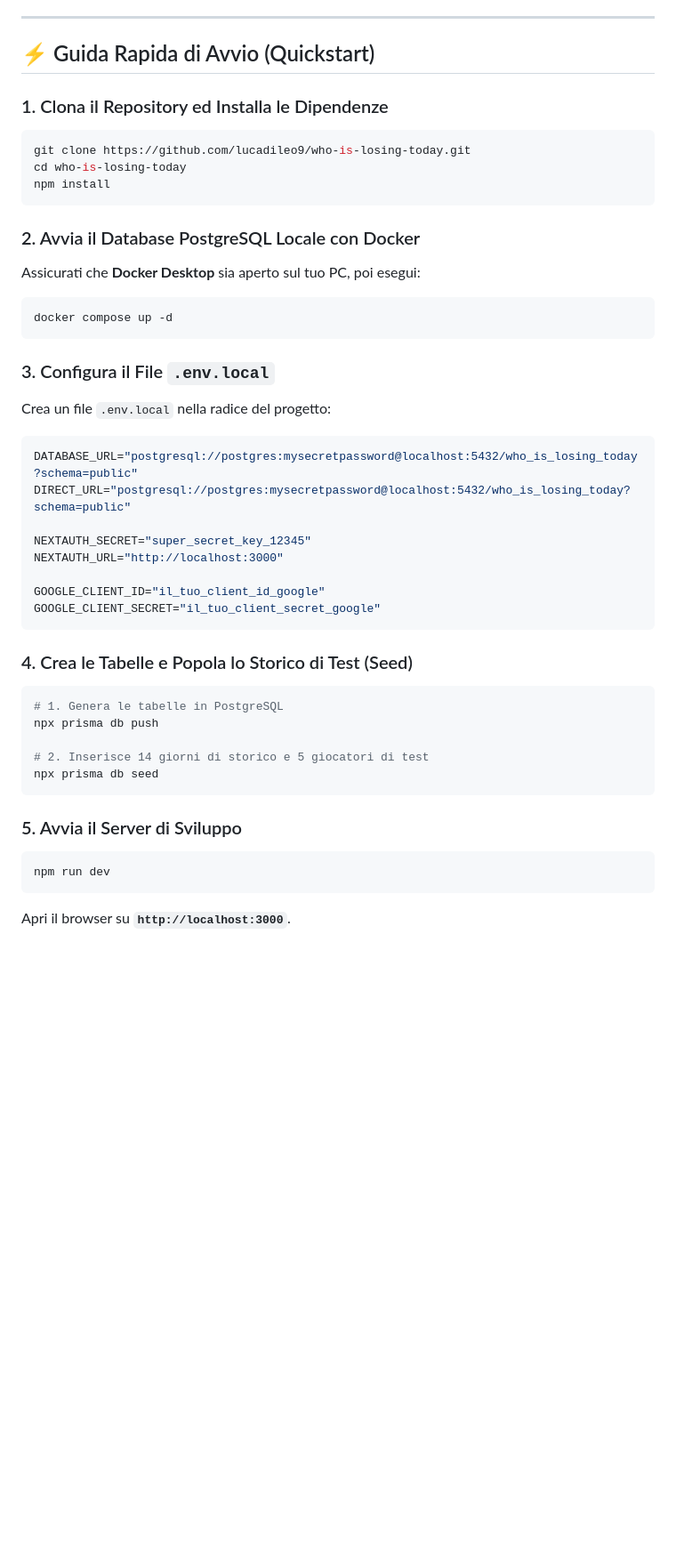
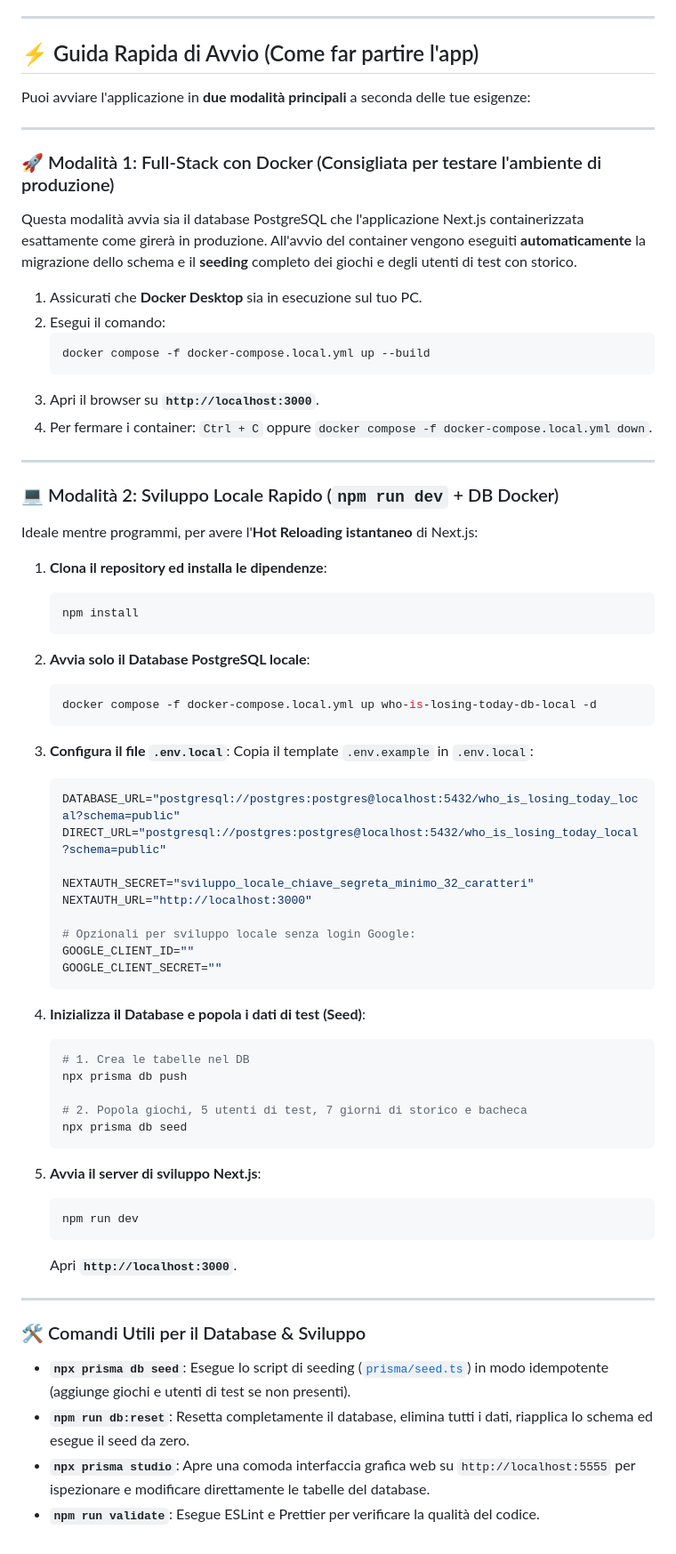
Before and after one commit to lucadileo9/who-is-losing-today, a Markdown page: README.md, the part around the change. Shown at 89% size. Rendered like a GitHub page; blank space fills up the shorter version.

Commit message:
docs: update readme

````diff
--- a/README.md
+++ b/README.md
@@ -53,45 +53,74 @@ La documentazione del repository è suddivisa in sezioni specializzate all'inter
 
 ---
 
-## ⚡ Guida Rapida di Avvio (Quickstart)
+## ⚡ Guida Rapida di Avvio (Come far partire l'app)
 
-### 1. Clona il Repository ed Installa le Dipendenze
-```bash
-git clone https://github.com/lucadileo9/who-is-losing-today.git
-cd who-is-losing-today
-npm install
-```
+Puoi avviare l'applicazione in **due modalità principali** a seconda delle tue esigenze:
 
-### 2. Avvia il Database PostgreSQL Locale con Docker
-Assicurati che **Docker Desktop** sia aperto sul tuo PC, poi esegui:
-```bash
-docker compose up -d
-```
+---
 
-### 3. Configura il File `.env.local`
-Crea un file `.env.local` nella radice del progetto:
-```env
-DATABASE_URL="postgresql://postgres:mysecretpassword@localhost:5432/who_is_losing_today?schema=public"
-DIRECT_URL="postgresql://postgres:mysecretpassword@localhost:5432/who_is_losing_today?schema=public"
+### 🚀 Modalità 1: Full-Stack con Docker (Consigliata per testare l'ambiente di produzione)
 
-NEXTAUTH_SECRET="super_secret_key_12345"
-NEXTAUTH_URL="http://localhost:3000"
+Questa modalità avvia sia il database PostgreSQL che l'applicazione Next.js containerizzata esattamente come girerà in produzione. All'avvio del container vengono eseguiti **automaticamente** la migrazione dello schema e il **seeding** completo dei giochi e degli utenti di test con storico.
 
-GOOGLE_CLIENT_ID="il_tuo_client_id_google"
-GOOGLE_CLIENT_SECRET="il_tuo_client_secret_google"
-```
+1. Assicurati che **Docker Desktop** sia in esecuzione sul tuo PC.
+2. Esegui il comando:
+   ```bash
+   docker compose -f docker-compose.local.yml up --build
+   ```
+3. Apri il browser su **`http://localhost:3000`**.
+4. Per fermare i container: `Ctrl + C` oppure `docker compose -f docker-compose.local.yml down`.
 
-### 4. Crea le Tabelle e Popola lo Storico di Test (Seed)
-```bash
-# 1. Genera le tabelle in PostgreSQL
-npx prisma db push
+---
 
-# 2. Inserisce 14 giorni di storico e 5 giocatori di test
-npx prisma db seed
-```
+### 💻 Modalità 2: Sviluppo Locale Rapido (`npm run dev` + DB Docker)
 
-### 5. Avvia il Server di Sviluppo
-```bash
-npm run dev
-```
-Apri il browser su **`http://localhost:3000`**.
+Ideale mentre programmi, per avere l'**Hot Reloading istantaneo** di Next.js:
+
+1. **Clona il repository ed installa le dipendenze**:
+   ```bash
+   npm install
+   ```
+
+2. **Avvia solo il Database PostgreSQL locale**:
+   ```bash
+   docker compose -f docker-compose.local.yml up who-is-losing-today-db-local -d
+   ```
+
+3. **Configura il file `.env.local`**:
+   Copia il template `.env.example` in `.env.local`:
+   ```env
+   DATABASE_URL="postgresql://postgres:postgres@localhost:5432/who_is_losing_today_local?schema=public"
+   DIRECT_URL="postgresql://postgres:postgres@localhost:5432/who_is_losing_today_local?schema=public"
+
+   NEXTAUTH_SECRET="sviluppo_locale_chiave_segreta_minimo_32_caratteri"
+   NEXTAUTH_URL="http://localhost:3000"
+
+   # Opzionali per sviluppo locale senza login Google:
+   GOOGLE_CLIENT_ID=""
+   GOOGLE_CLIENT_SECRET=""
+   ```
+
+4. **Inizializza il Database e popola i dati di test (Seed)**:
+   ```bash
+   # 1. Crea le tabelle nel DB
+   npx prisma db push
+
+   # 2. Popola giochi, 5 utenti di test, 7 giorni di storico e bacheca
+   npx prisma db seed
+   ```
+
+5. **Avvia il server di sviluppo Next.js**:
+   ```bash
+   npm run dev
+   ```
+   Apri **`http://localhost:3000`**.
+
+---
+
+### 🛠️ Comandi Utili per il Database & Sviluppo
+
+* **`npx prisma db seed`**: Esegue lo script di seeding ([`prisma/seed.ts`](prisma/seed.ts)) in modo idempotente (aggiunge giochi e utenti di test se non presenti).
+* **`npm run db:reset`**: Resetta completamente il database, elimina tutti i dati, riapplica lo schema ed esegue il seed da zero.
+* **`npx prisma studio`**: Apre una comoda interfaccia grafica web su `http://localhost:5555` per ispezionare e modificare direttamente le tabelle del database.
+* **`npm run validate`**: Esegue ESLint e Prettier per verificare la qualità del codice.
````
